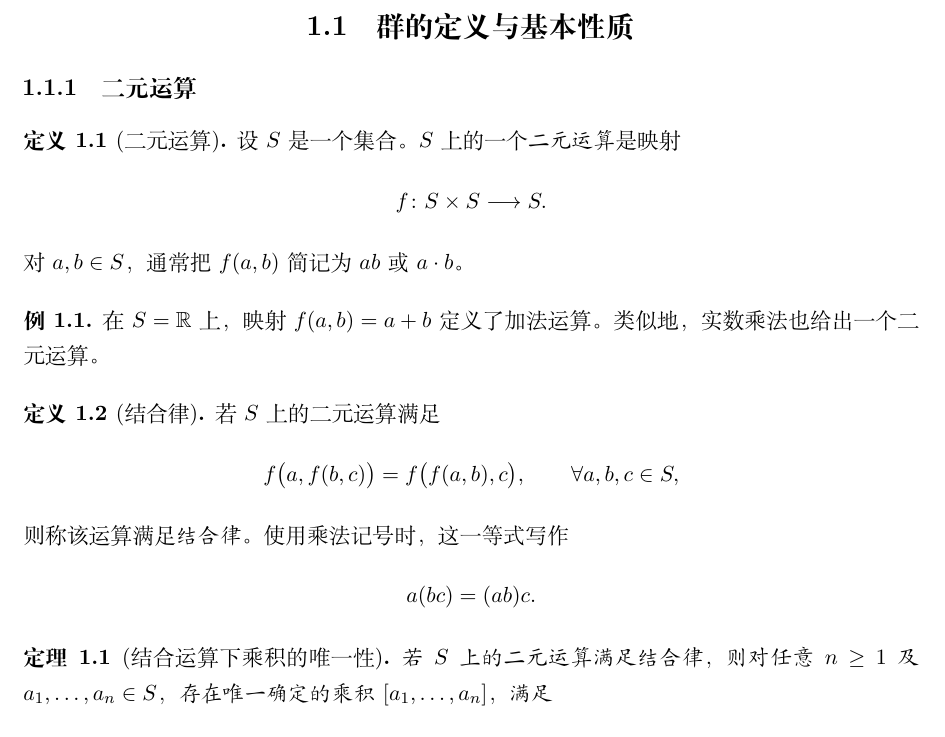
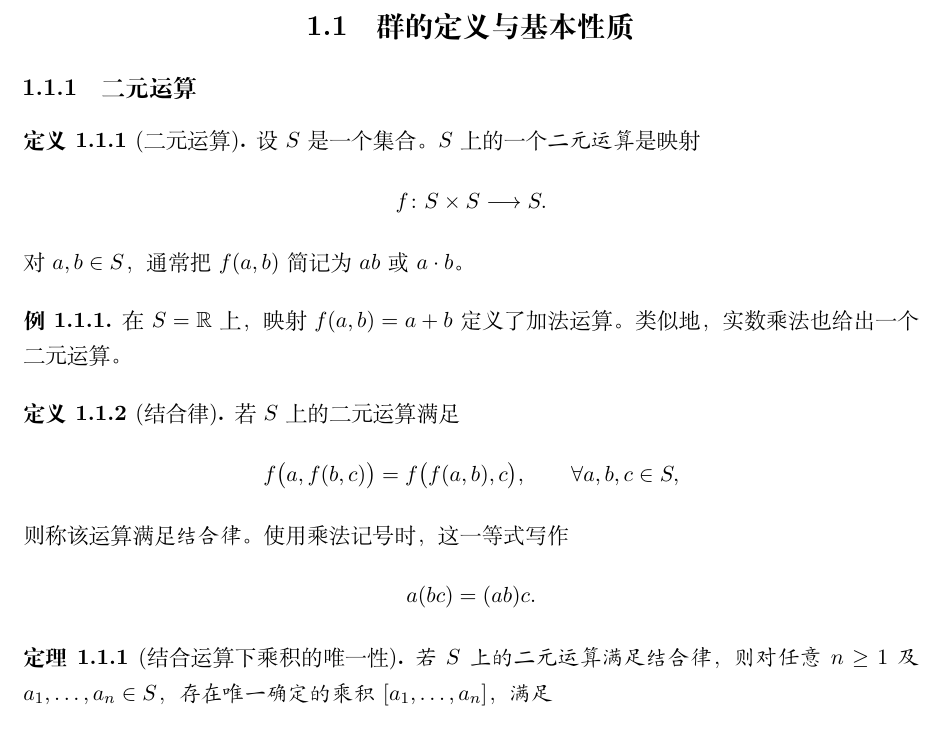
Before and after one commit to biscuitbc/Abstract-Algebra, a LaTeX book (main.tex): part of page 3 of 8, cut so that both start at the same text. Compiled offline with XeLaTeX.

Commit message:
按章节层级编号定理环境

```diff
--- a/main.tex
+++ b/main.tex
@@ -10,14 +10,14 @@
 \setlist[enumerate]{label=(\arabic*),leftmargin=2.5em}
 
 \theoremstyle{definition}
-\newtheorem{definition}{定义}[chapter]
-\newtheorem{example}{例}[chapter]
+\newtheorem{definition}{定义}[section]
+\newtheorem{example}{例}[section]
 \theoremstyle{plain}
-\newtheorem{theorem}{定理}[chapter]
-\newtheorem{proposition}{命题}[chapter]
-\newtheorem{corollary}{推论}[chapter]
+\newtheorem{theorem}{定理}[section]
+\newtheorem{proposition}{命题}[section]
+\newtheorem{corollary}{推论}[section]
 \theoremstyle{remark}
-\newtheorem{remark}{注}[chapter]
+\newtheorem{remark}{注}[section]
 
 \renewcommand{\proofname}{证明}
 \DeclareMathOperator{\ord}{ord}
```
Also changed, not shown: abstract-algebra-notes.pdf.
